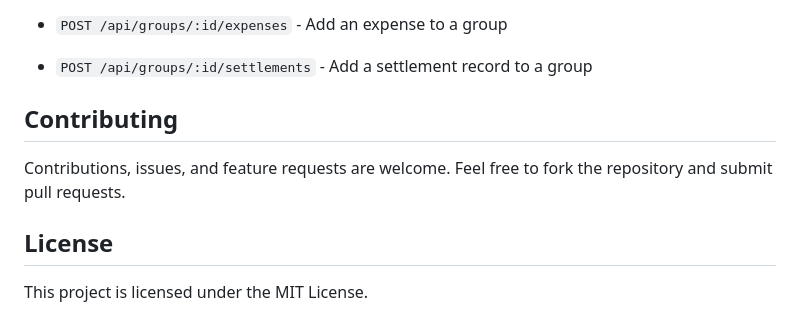
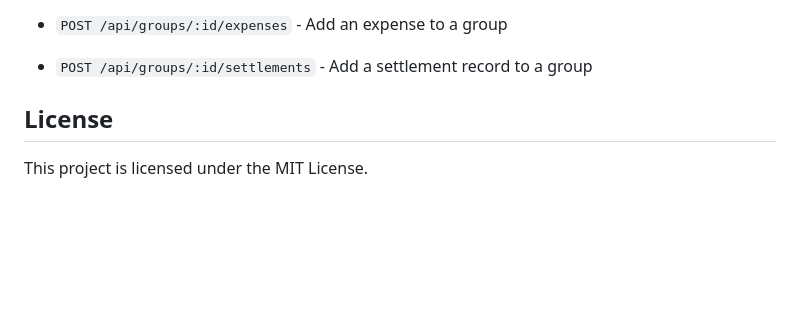
Before and after one commit to Harshita4805/Personal-Budget-Tracker, a Markdown page: README.md, the part around the change. Drawn GitHub-style; blank space fills up the shorter version.

```diff
--- a/README.md
+++ b/README.md
@@ -110,9 +110,6 @@ Open `frontend/frontend.html` directly in your browser or serve it using a live
 - `POST /api/groups/:id/expenses` - Add an expense to a group
 - `POST /api/groups/:id/settlements` - Add a settlement record to a group
 
-## Contributing
-
-Contributions, issues, and feature requests are welcome. Feel free to fork the repository and submit pull requests.
 
 ## License
 
```
